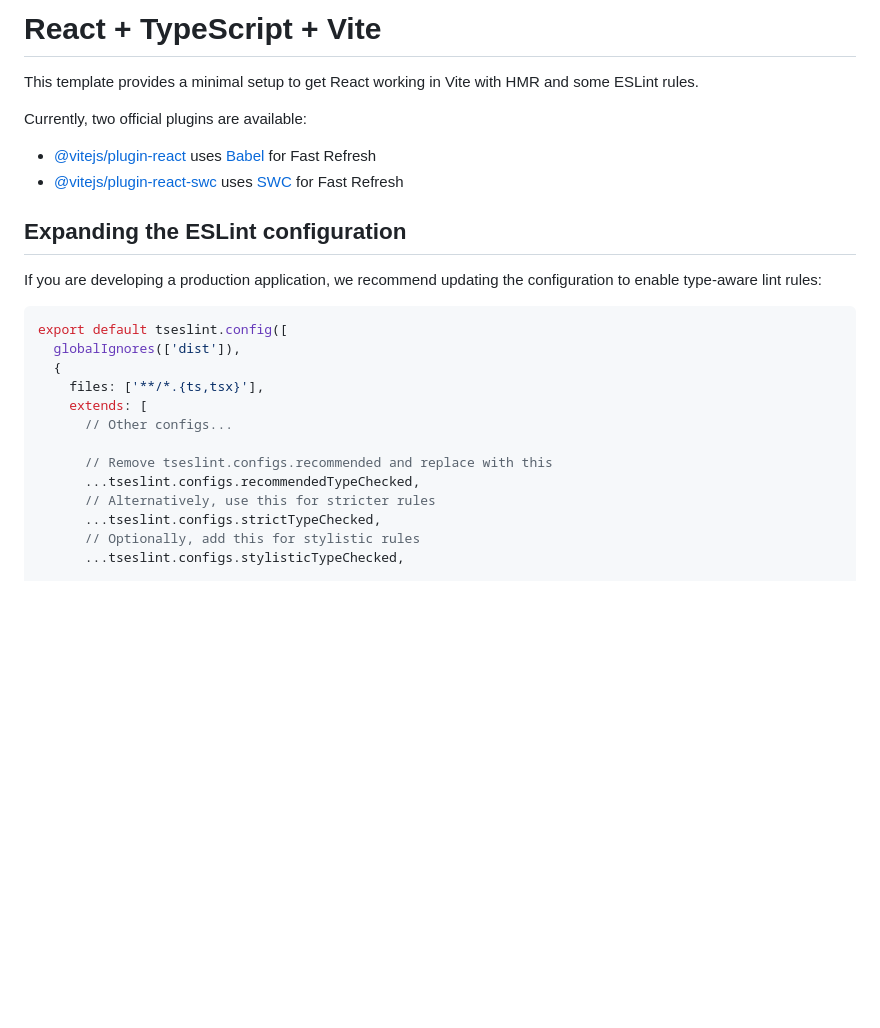
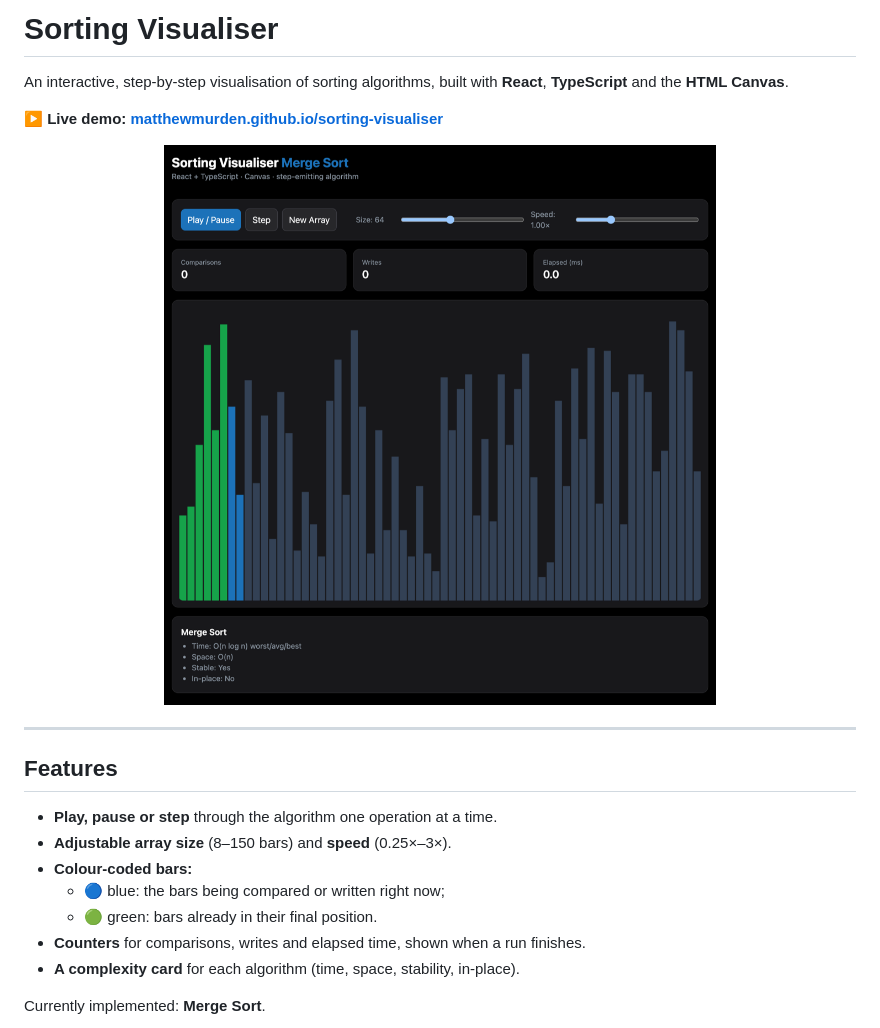
Before and after one commit to matthewmurden/sorting-visualiser, a Markdown page: README.md, the part around one of its changes. GitHub-like rendering; pictures changed too: docs/screenshot.png (added); blank space fills up the shorter version.

````diff
--- a/README.md
+++ b/README.md
@@ -1,28 +1,24 @@
-# React + TypeScript + Vite
+# Sorting Visualiser
 
-This template provides a minimal setup to get React working in Vite with HMR and some ESLint rules.
+An interactive, step-by-step visualisation of sorting algorithms, built with **React**, **TypeScript** and the **HTML Canvas**.
 
-Currently, two official plugins are available:
+**▶ Live demo: [matthewmurden.github.io/sorting-visualiser](https://matthewmurden.github.io/sorting-visualiser/)**
 
-- [@vitejs/plugin-react](https://github.com/vitejs/vite-plugin-react/blob/main/packages/plugin-react) uses [Babel](https://babeljs.io/) for Fast Refresh
-- [@vitejs/plugin-react-swc](https://github.com/vitejs/vite-plugin-react/blob/main/packages/plugin-react-swc) uses [SWC](https://swc.rs/) for Fast Refresh
+<p align="center">
+  <img src="docs/screenshot.png" width="700" alt="Merge sort mid-run: sorted bars in green, bars being compared in blue">
+</p>
 
-## Expanding the ESLint configuration
+---
 
-If you are developing a production application, we recommend updating the configuration to enable type-aware lint rules:
+## Features
 
-```js
-export default tseslint.config([
-  globalIgnores(['dist']),
-  {
-    files: ['**/*.{ts,tsx}'],
-    extends: [
-      // Other configs...
+- **Play, pause or step** through the algorithm one operation at a time.
+- **Adjustable array size** (8–150 bars) and **speed** (0.25×–3×).
+- **Colour-coded bars:**
+  - 🔵 blue: the bars being compared or written right now;
+  - 🟢 green: bars already in their final position.
+- **Counters** for comparisons, writes and elapsed time, shown when a run finishes.
+- **A complexity card** for each algorithm (time, space, stability, in-place).
 
-      // Remove tseslint.configs.recommended and replace with this
-      ...tseslint.configs.recommendedTypeChecked,
-      // Alternatively, use this for stricter rules
-      ...tseslint.configs.strictTypeChecked,
-      // Optionally, add this for stylistic rules
-      ...tseslint.configs.stylisticTypeChecked,
+Currently implemented: **Merge Sort**.
 
````
Also changed, not shown: other parts of README.md (+67 -36 lines), 3 other files.
